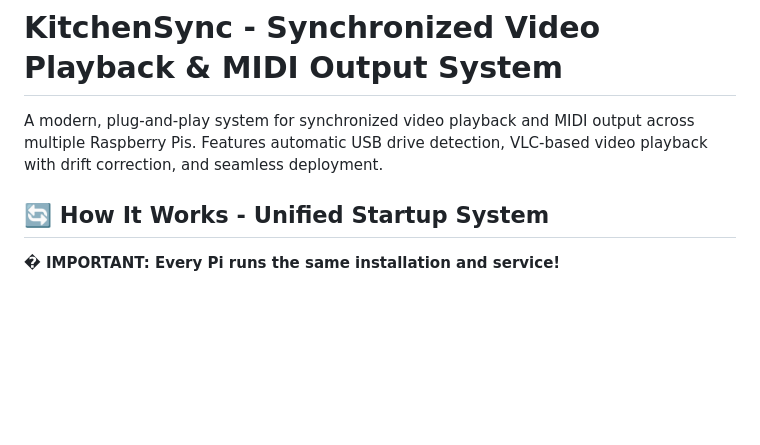
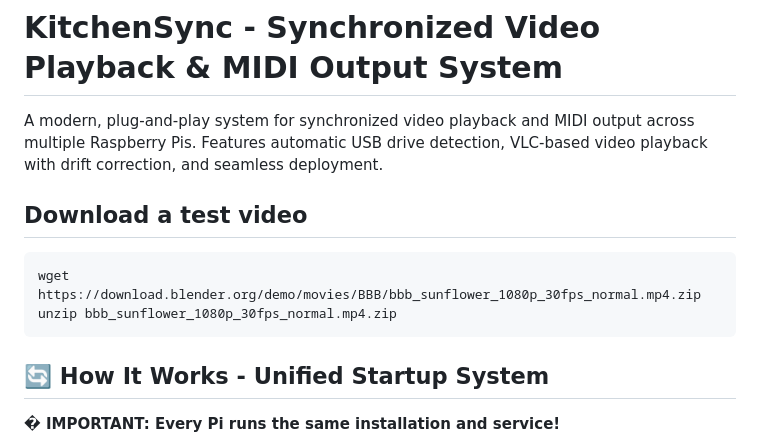
Before and after one commit to prismspecs/kitchenSync, a Markdown page: readme.md, the part around the change. Drawn GitHub-style; blank space fills up the shorter version.

````diff
--- a/readme.md
+++ b/readme.md
@@ -1,6 +1,12 @@
 # KitchenSync - Synchronized Video Playback & MIDI Output System
 
 A modern, plug-and-play system for synchronized video playback and MIDI output across multiple Raspberry Pis. Features automatic USB drive detection, VLC-based video playback with drift correction, and seamless deployment.
+
+## Download a test video
+```sh
+wget https://download.blender.org/demo/movies/BBB/bbb_sunflower_1080p_30fps_normal.mp4.zip
+unzip bbb_sunflower_1080p_30fps_normal.mp4.zip
+```
 
 ## 🔄 How It Works - Unified Startup System
 
````
